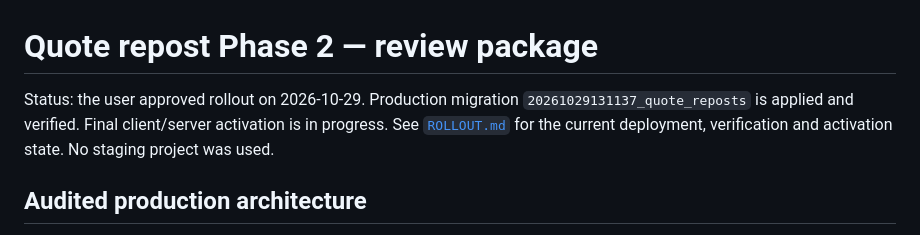
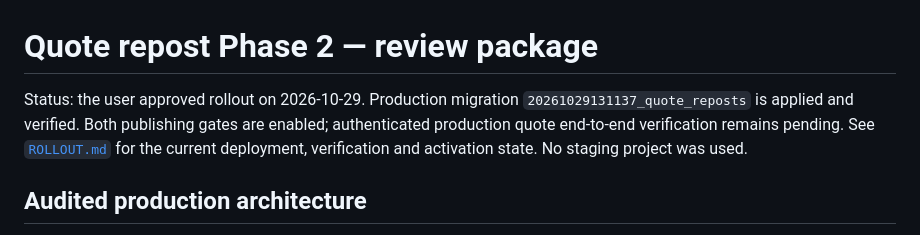
Before and after one commit to seyistarr/Freeupperr, a Markdown page: docs/quote-reposts/README.md, the part around the change. Drawn GitHub-style.

Commit message:
Record quote gate activation and pending production quote verification

```diff
--- a/docs/quote-reposts/README.md
+++ b/docs/quote-reposts/README.md
@@ -1,6 +1,6 @@
 # Quote repost Phase 2 — review package
 
-Status: the user approved rollout on 2026-10-29. Production migration `20261029131137_quote_reposts` is applied and verified. Final client/server activation is in progress. See [`ROLLOUT.md`](ROLLOUT.md) for the current deployment, verification and activation state. No staging project was used.
+Status: the user approved rollout on 2026-10-29. Production migration `20261029131137_quote_reposts` is applied and verified. Both publishing gates are enabled; authenticated production quote end-to-end verification remains pending. See [`ROLLOUT.md`](ROLLOUT.md) for the current deployment, verification and activation state. No staging project was used.
 
 ## Audited production architecture
 
```
Also changed, not shown: docs/quote-reposts/ROLLOUT.md (+12 -0 lines).
